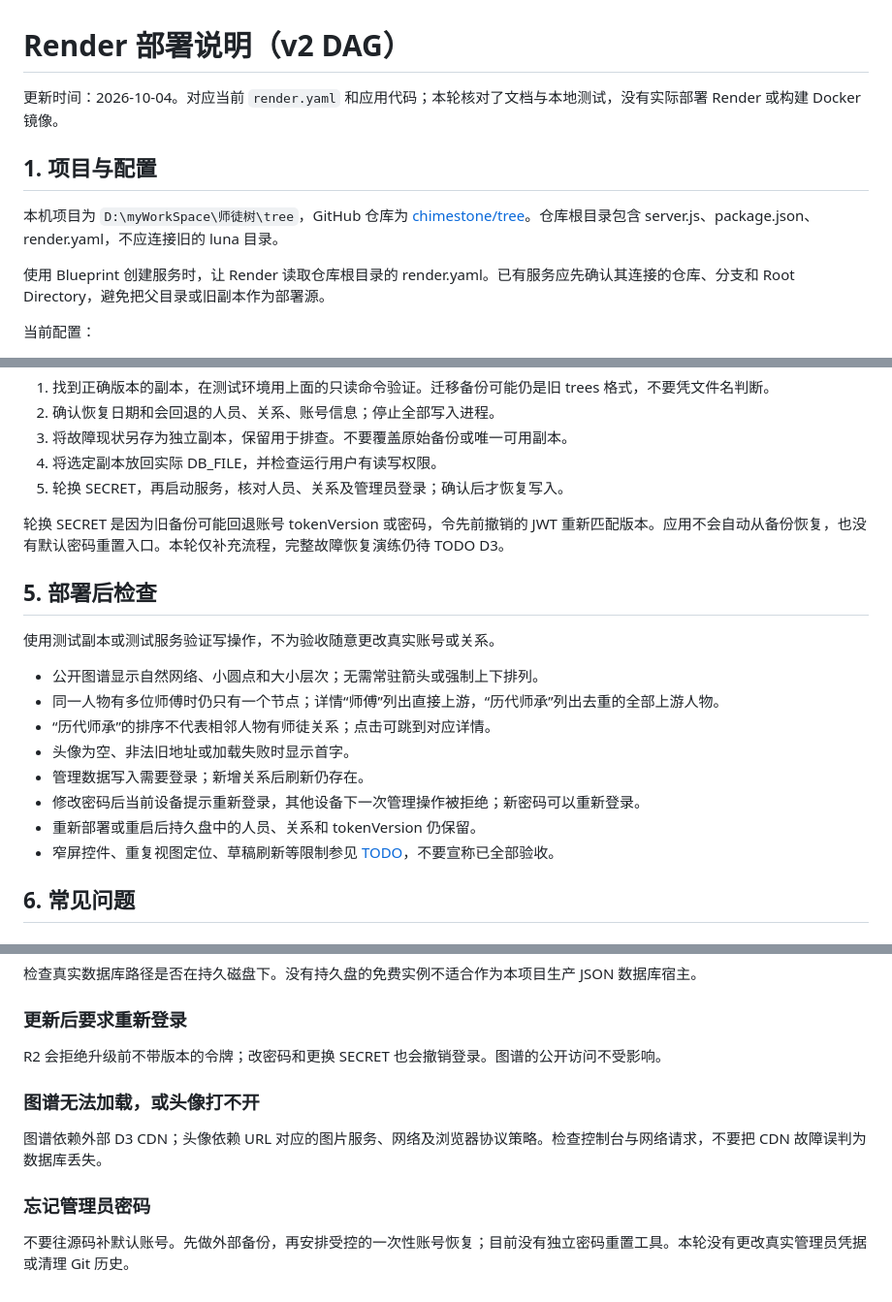
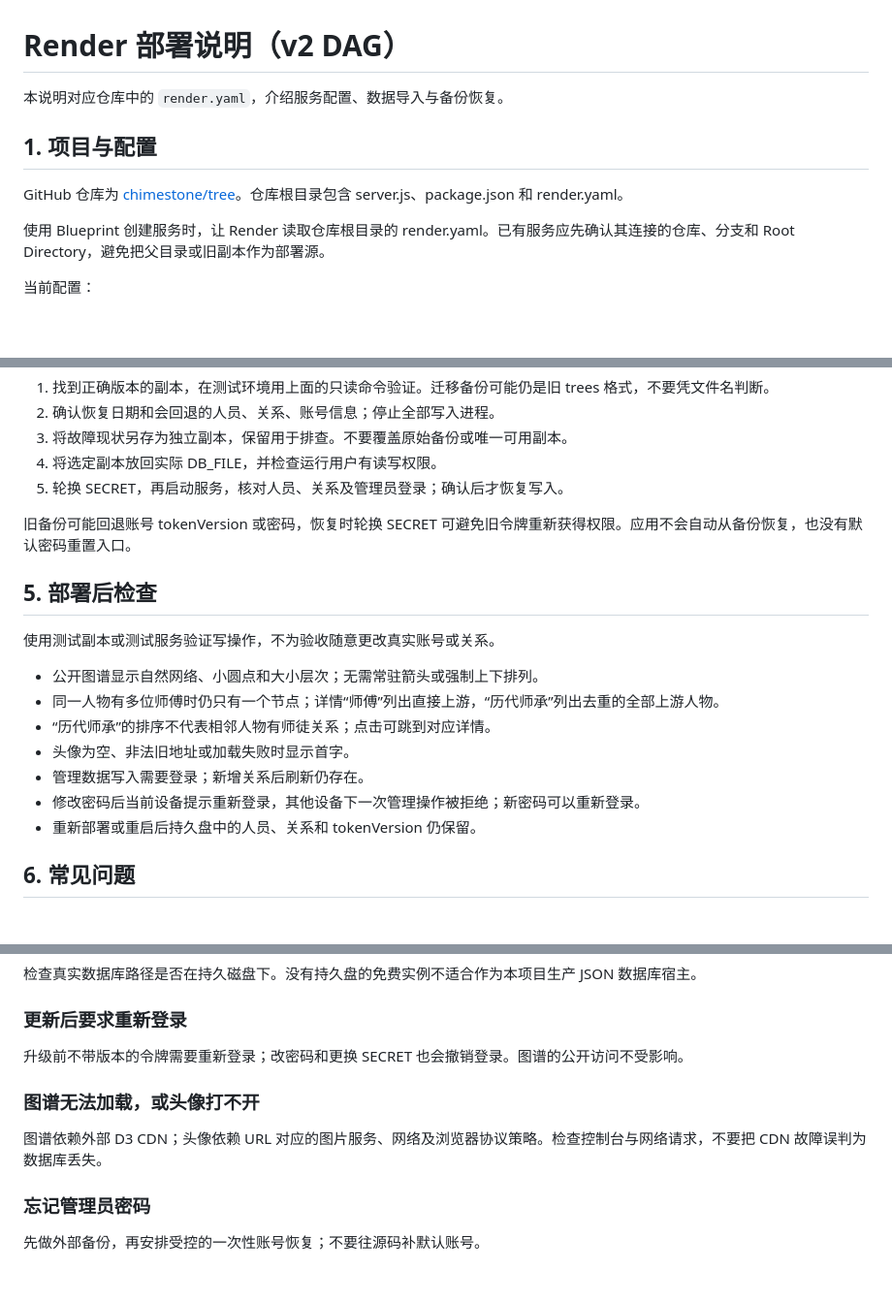
Before and after one commit to chimestone/tree, a Markdown page: Render部署教程-图文版.md, 3 parts joined by grey strips. Shown at 97% size. Rendered like a GitHub page; blank space fills up the shorter version.

```diff
--- a/Render部署教程-图文版.md
+++ b/Render部署教程-图文版.md
@@ -1,10 +1,10 @@
 # Render 部署说明（v2 DAG）
 
-更新时间：2026-10-04。对应当前 `render.yaml` 和应用代码；本轮核对了文档与本地测试，没有实际部署 Render 或构建 Docker 镜像。
+本说明对应仓库中的 `render.yaml`，介绍服务配置、数据导入与备份恢复。
 
 ## 1. 项目与配置
 
-本机项目为 `D:\myWorkSpace\师徒树\tree`，GitHub 仓库为 [chimestone/tree](https://github.com/chimestone/tree)。仓库根目录包含 server.js、package.json、render.yaml，不应连接旧的 luna 目录。
+GitHub 仓库为 [chimestone/tree](https://github.com/chimestone/tree)。仓库根目录包含 server.js、package.json 和 render.yaml。
 
 使用 Blueprint 创建服务时，让 Render 读取仓库根目录的 render.yaml。已有服务应先确认其连接的仓库、分支和 Root Directory，避免把父目录或旧副本作为部署源。
 
@@ -76,7 +76,7 @@ Remove-Item Env:CHECK_DB_COPY
 4. 将选定副本放回实际 DB_FILE，并检查运行用户有读写权限。
 5. 轮换 SECRET，再启动服务，核对人员、关系及管理员登录；确认后才恢复写入。
 
-轮换 SECRET 是因为旧备份可能回退账号 tokenVersion 或密码，令先前撤销的 JWT 重新匹配版本。应用不会自动从备份恢复，也没有默认密码重置入口。本轮仅补充流程，完整故障恢复演练仍待 TODO D3。
+旧备份可能回退账号 tokenVersion 或密码，恢复时轮换 SECRET 可避免旧令牌重新获得权限。应用不会自动从备份恢复，也没有默认密码重置入口。
 
 ## 5. 部署后检查
 
@@ -89,7 +89,6 @@ Remove-Item Env:CHECK_DB_COPY
 - 管理数据写入需要登录；新增关系后刷新仍存在。
 - 修改密码后当前设备提示重新登录，其他设备下一次管理操作被拒绝；新密码可以重新登录。
 - 重新部署或重启后持久盘中的人员、关系和 tokenVersion 仍保留。
-- 窄屏控件、重复视图定位、草稿刷新等限制参见 [TODO](TODO.md)，不要宣称已全部验收。
 
 ## 6. 常见问题
 
@@ -107,7 +106,7 @@ Remove-Item Env:CHECK_DB_COPY
 
 ### 更新后要求重新登录
 
-R2 会拒绝升级前不带版本的令牌；改密码和更换 SECRET 也会撤销登录。图谱的公开访问不受影响。
+升级前不带版本的令牌需要重新登录；改密码和更换 SECRET 也会撤销登录。图谱的公开访问不受影响。
 
 ### 图谱无法加载，或头像打不开
 
@@ -115,4 +114,4 @@ R2 会拒绝升级前不带版本的令牌；改密码和更换 SECRET 也会撤
 
 ### 忘记管理员密码
 
-不要往源码补默认账号。先做外部备份，再安排受控的一次性账号恢复；目前没有独立密码重置工具。本轮没有更改真实管理员凭据或清理 Git 历史。
+先做外部备份，再安排受控的一次性账号恢复；不要往源码补默认账号。
```
Also changed, not shown: other parts of Render部署教程-图文版.md (+1 -1 lines), README.md (+15 -20 lines).
